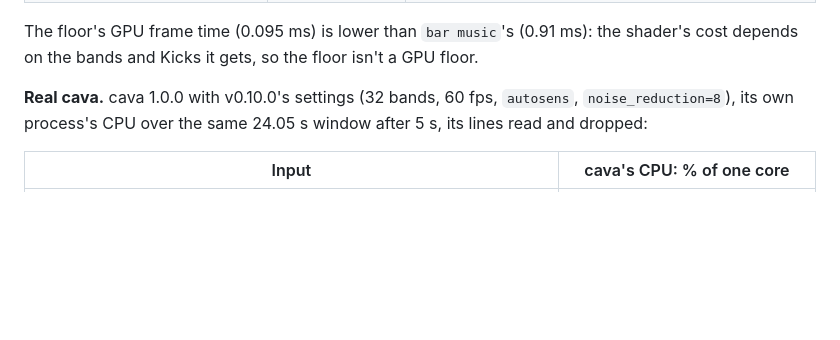
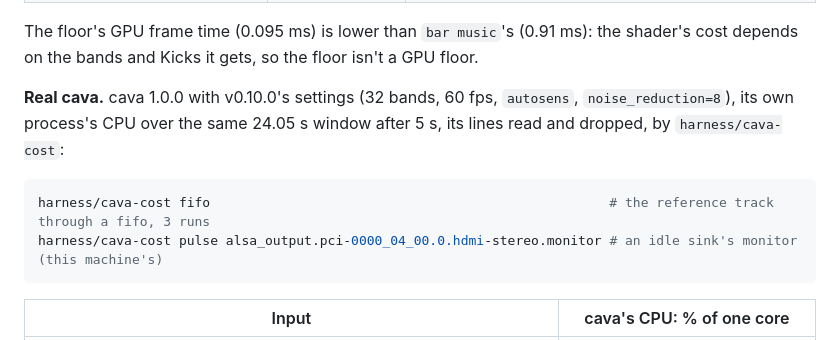
Before and after one commit to dotMortis/dms-bar-visualizer, a Markdown page: docs/performance.md, the part around one of its changes. Rendered like a GitHub page; blank space fills up the shorter version.

````diff
--- a/docs/performance.md
+++ b/docs/performance.md
@@ -136,7 +154,13 @@ Measured on 2026-11-06, 16:47 to 16:55, on the same machine (1-minute load avera
 
 The floor's GPU frame time (0.095 ms) is lower than `bar music`'s (0.91 ms): the shader's cost depends on the bands and Kicks it gets, so the floor isn't a GPU floor.
 
-**Real cava.** cava 1.0.0 with v0.10.0's settings (32 bands, 60 fps, `autosens`, `noise_reduction=8`), its own process's CPU over the same 24.05 s window after 5 s, its lines read and dropped:
+**Real cava.** cava 1.0.0 with v0.10.0's settings (32 bands, 60 fps, `autosens`, `noise_reduction=8`), its own process's CPU over the same 24.05 s window after 5 s, its lines read and dropped, by `harness/cava-cost`:
+
+```sh
+harness/cava-cost fifo                                                   # the reference track through a fifo, 3 runs
+harness/cava-cost pulse alsa_output.pci-0000_04_00.0.hdmi-stereo.monitor # an idle sink's monitor (this machine's)
+```
+
 
 | Input | cava's CPU: % of one core |
 | --- | --- |
````
Also changed, not shown: other parts of docs/performance.md (+21 -3 lines), CONTRIBUTING.md (+9 -2 lines), docs/council.md (+3 -1 lines).
